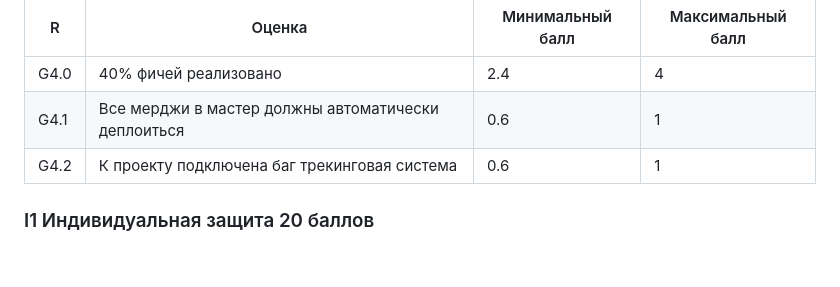
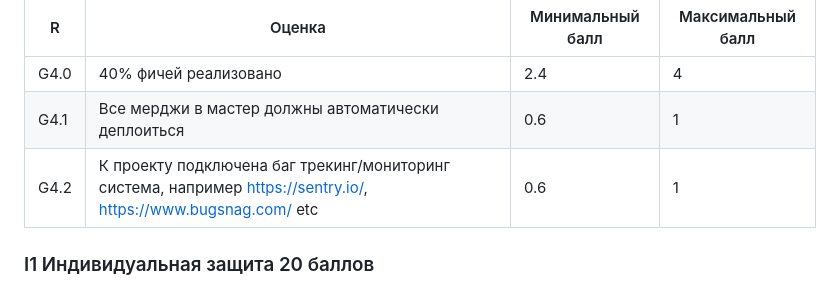
Before and after one commit to stepancar-web-programming/readme, a Markdown page: PROJECT.md, the part around the change. Drawn GitHub-style; blank space fills up the shorter version.

```diff
--- a/PROJECT.md
+++ b/PROJECT.md
@@ -213,7 +213,7 @@ https://github.com/stepancar-web-programming/readme/blob/master/projects.json
 |--|--------|------------------|------------------|
 |G4.0| 40% фичей реализовано | 2.4             | 4            |
 |G4.1| Все мерджи в мастер должны автоматически деплоиться | 0.6              | 1                |
-|G4.2| К проекту подключена баг трекинговая система| 0.6  | 1 |
+|G4.2| К проекту подключена баг трекинг/мониторинг система, например https://sentry.io/, https://www.bugsnag.com/ etc | 0.6  | 1 |
 
 
 ### I1 Индивидуальная защита 20 баллов
```
